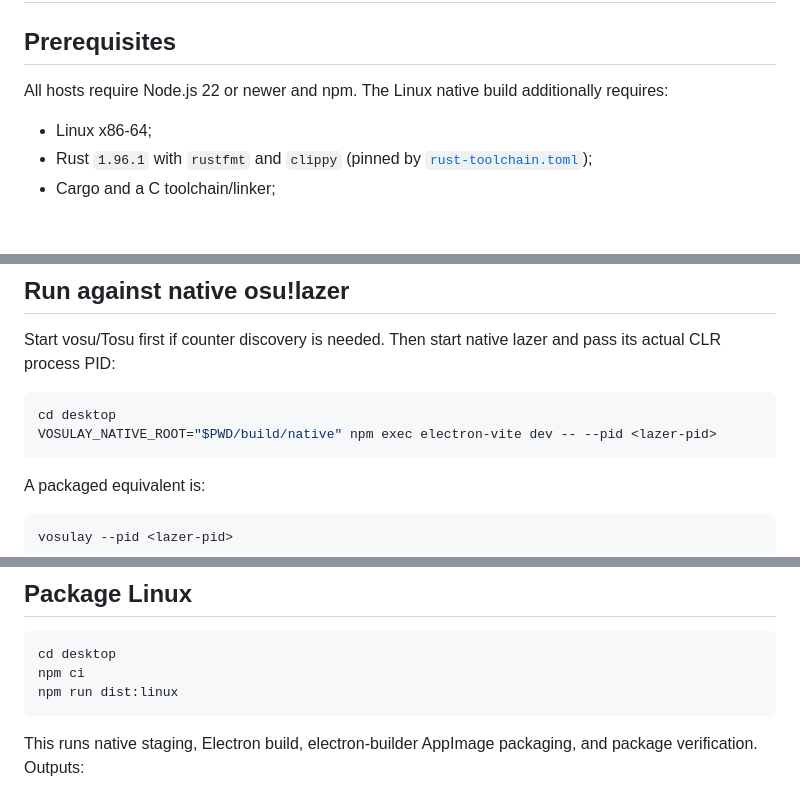
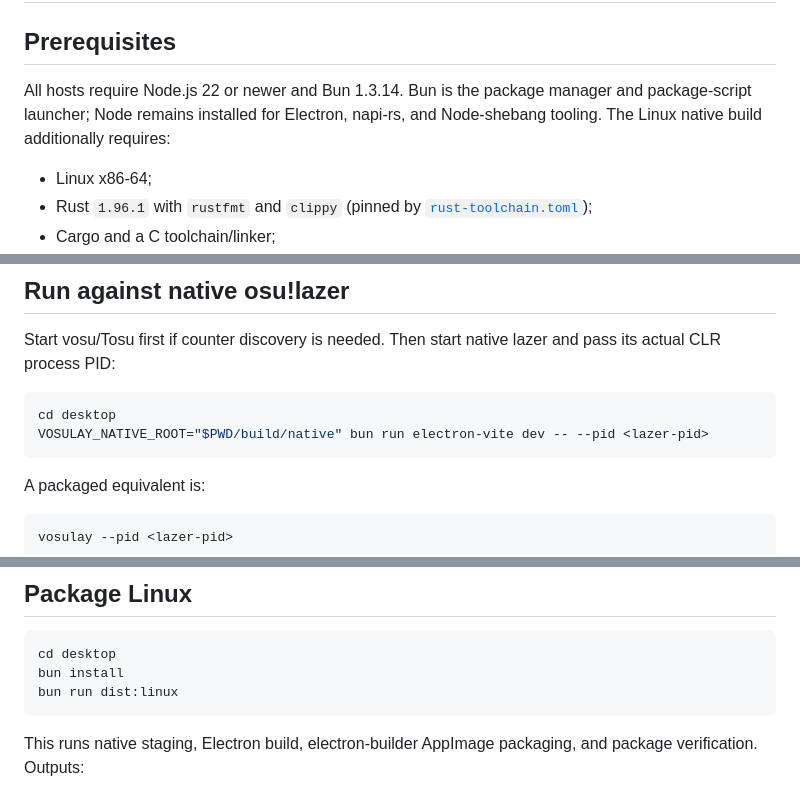
Before and after one commit to 18-lab-dev/vosulay, a Markdown page: openwiki/operations/build-and-run.md, 3 parts joined by grey strips. Rendered like a GitHub page; blank space fills up the shorter version.

````diff
--- a/openwiki/operations/build-and-run.md
+++ b/openwiki/operations/build-and-run.md
@@ -10,7 +10,7 @@ tags: [operations, build, electron, rust, linux, windows, appimage]
 
 ## Prerequisites
 
-All hosts require Node.js 22 or newer and npm. The Linux native build additionally requires:
+All hosts require Node.js 22 or newer and Bun 1.3.14. Bun is the package manager and package-script launcher; Node remains installed for Electron, napi-rs, and Node-shebang tooling. The Linux native build additionally requires:
 
 - Linux x86-64;
 - Rust `1.96.1` with `rustfmt` and `clippy` (pinned by [`rust-toolchain.toml`](../../rust-toolchain.toml));
@@ -92,7 +92,7 @@ Start vosu/Tosu first if counter discovery is needed. Then start native lazer an
 
 ```sh
 cd desktop
-VOSULAY_NATIVE_ROOT="$PWD/build/native" npm exec electron-vite dev -- --pid <lazer-pid>
+VOSULAY_NATIVE_ROOT="$PWD/build/native" bun run electron-vite dev -- --pid <lazer-pid>
 ```
 
 A packaged equivalent is:
@@ -172,8 +172,8 @@ SIGTERM, SIGINT, the Electron session-end event, tray Exit, and app quit use one
 
 ```sh
 cd desktop
-npm ci
-npm run dist:linux
+bun install
+bun run dist:linux
 ```
 
 This runs native staging, Electron build, electron-builder AppImage packaging, and package verification. Outputs:
````
Also changed, not shown: other parts of openwiki/operations/build-and-run.md (+15 -15 lines).
